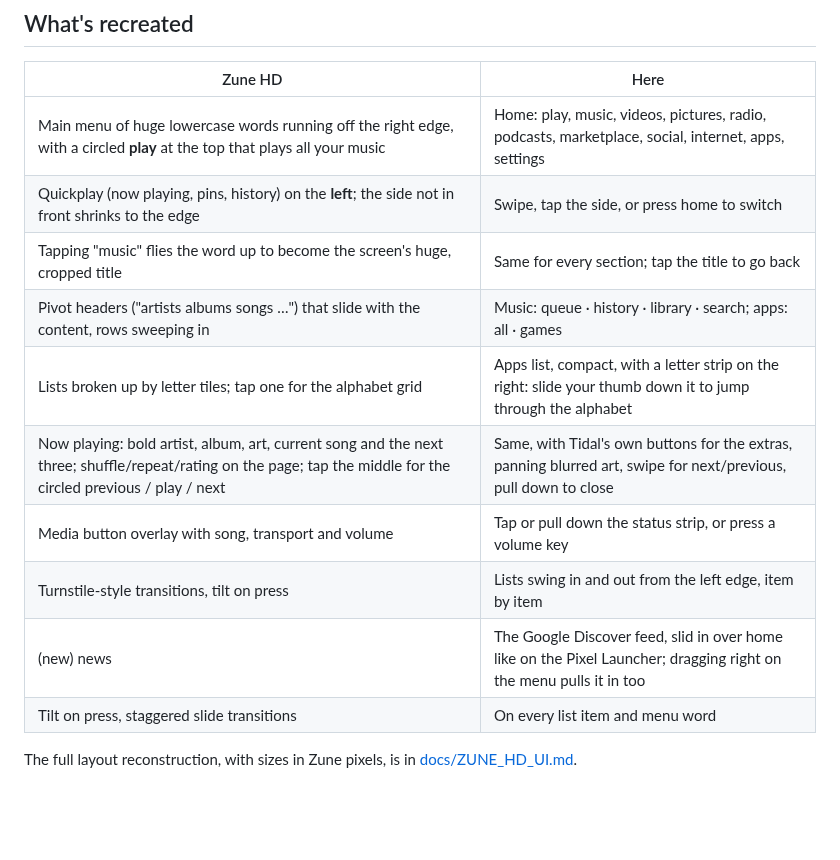
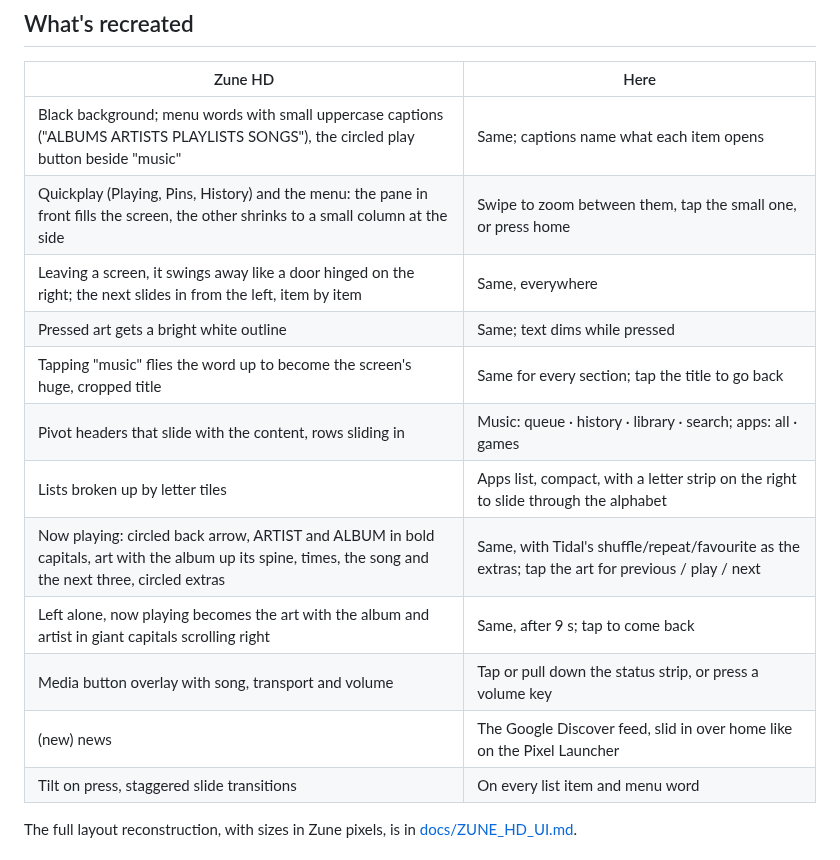
Before and after one commit to 10ndavis/RE, a Markdown page: zune/README.md, the part around one of its changes. Rendered like a GitHub page; blank space fills up the shorter version.

```diff
--- a/zune/README.md
+++ b/zune/README.md
@@ -18,15 +19,17 @@ so music feels like part of the device the way it did on the Zune.
 
 | Zune HD | Here |
 |---|---|
-| Main menu of huge lowercase words running off the right edge, with a circled **play** at the top that plays all your music | Home: play, music, videos, pictures, radio, podcasts, marketplace, social, internet, apps, settings |
-| Quickplay (now playing, pins, history) on the **left**; the side not in front shrinks to the edge | Swipe, tap the side, or press home to switch |
+| Black background; menu words with small uppercase captions ("ALBUMS ARTISTS PLAYLISTS SONGS"), the circled play button beside "music" | Same; captions name what each item opens |
+| Quickplay (Playing, Pins, History) and the menu: the pane in front fills the screen, the other shrinks to a small column at the side | Swipe to zoom between them, tap the small one, or press home |
+| Leaving a screen, it swings away like a door hinged on the right; the next slides in from the left, item by item | Same, everywhere |
+| Pressed art gets a bright white outline | Same; text dims while pressed |
 | Tapping "music" flies the word up to become the screen's huge, cropped title | Same for every section; tap the title to go back |
-| Pivot headers ("artists albums songs …") that slide with the content, rows sweeping in | Music: queue · history · library · search; apps: all · games |
-| Lists broken up by letter tiles; tap one for the alphabet grid | Apps list, compact, with a letter strip on the right: slide your thumb down it to jump through the alphabet |
-| Now playing: bold artist, album, art, current song and the next three; shuffle/repeat/rating on the page; tap the middle for the circled previous / play / next | Same, with Tidal's own buttons for the extras, panning blurred art, swipe for next/previous, pull down to close |
+| Pivot headers that slide with the content, rows sliding in | Music: queue · history · library · search; apps: all · games |
+| Lists broken up by letter tiles | Apps list, compact, with a letter strip on the right to slide through the alphabet |
+| Now playing: circled back arrow, ARTIST and ALBUM in bold capitals, art with the album up its spine, times, the song and the next three, circled extras | Same, with Tidal's shuffle/repeat/favourite as the extras; tap the art for previous / play / next |
+| Left alone, now playing becomes the art with the album and artist in giant capitals scrolling right | Same, after 9 s; tap to come back |
 | Media button overlay with song, transport and volume | Tap or pull down the status strip, or press a volume key |
-| Turnstile-style transitions, tilt on press | Lists swing in and out from the left edge, item by item |
-| (new) news | The Google Discover feed, slid in over home like on the Pixel Launcher; dragging right on the menu pulls it in too |
+| (new) news | The Google Discover feed, slid in over home like on the Pixel Launcher |
 | Tilt on press, staggered slide transitions | On every list item and menu word |
 
 The full layout reconstruction, with sizes in Zune pixels, is in [docs/ZUNE_HD_UI.md](docs/ZUNE_HD_UI.md).
```
Also changed, not shown: other parts of zune/README.md (+3 -2 lines), zune/docs/ZUNE_HD_UI.md (+2 -1 lines), zune/docs/home.jpg, zune/docs/nowplaying-idle.jpg (added), zune/docs/nowplaying.jpg, zune/docs/quickplay.jpg, 8 other files.
